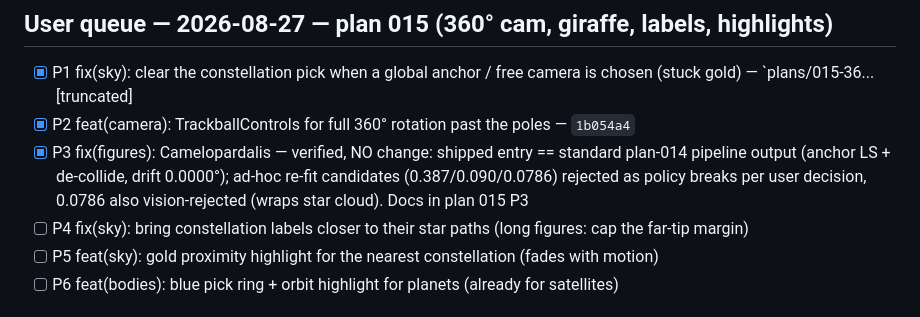
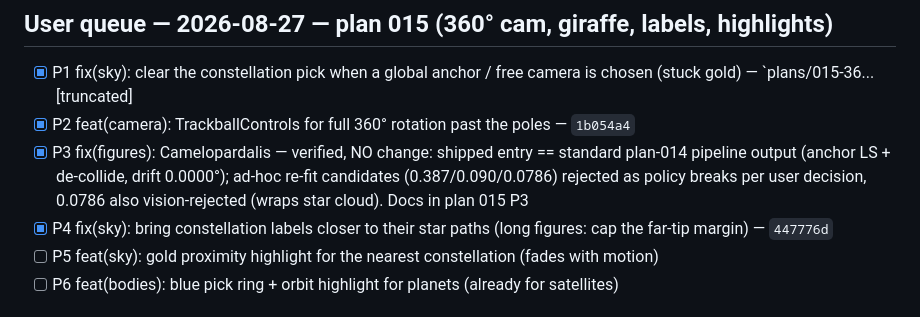
Before and after one commit to raphaeldelors-code/solar-system-3d, a Markdown page: todo.md, the part around the change. GitHub-like rendering.

```diff
--- a/todo.md
+++ b/todo.md
@@ -87,7 +87,7 @@ loader, constellation tour, tooltips, screenshot button).
 - [x] P1 fix(sky): clear the constellation pick when a global anchor / free camera is chosen (stuck gold) — `plans/015-36...[truncated]
 - [x] P2 feat(camera): TrackballControls for full 360° rotation past the poles — `1b054a4`
 - [x] P3 fix(figures): Camelopardalis — verified, NO change: shipped entry == standard plan-014 pipeline output (anchor LS + de-collide, drift 0.0000°); ad-hoc re-fit candidates (0.387/0.090/0.0786) rejected as policy breaks per user decision, 0.0786 also vision-rejected (wraps star cloud). Docs in plan 015 P3
-- [ ] P4 fix(sky): bring constellation labels closer to their star paths (long figures: cap the far-tip margin)
+- [x] P4 fix(sky): bring constellation labels closer to their star paths (long figures: cap the far-tip margin) — `447776d`
 - [ ] P5 feat(sky): gold proximity highlight for the nearest constellation (fades with motion)
 - [ ] P6 feat(bodies): blue pick ring + orbit highlight for planets (already for satellites)
 
```
Also changed, not shown: plans/015-360rot-giraffe-labels-highlights.md (+17 -0 lines).
